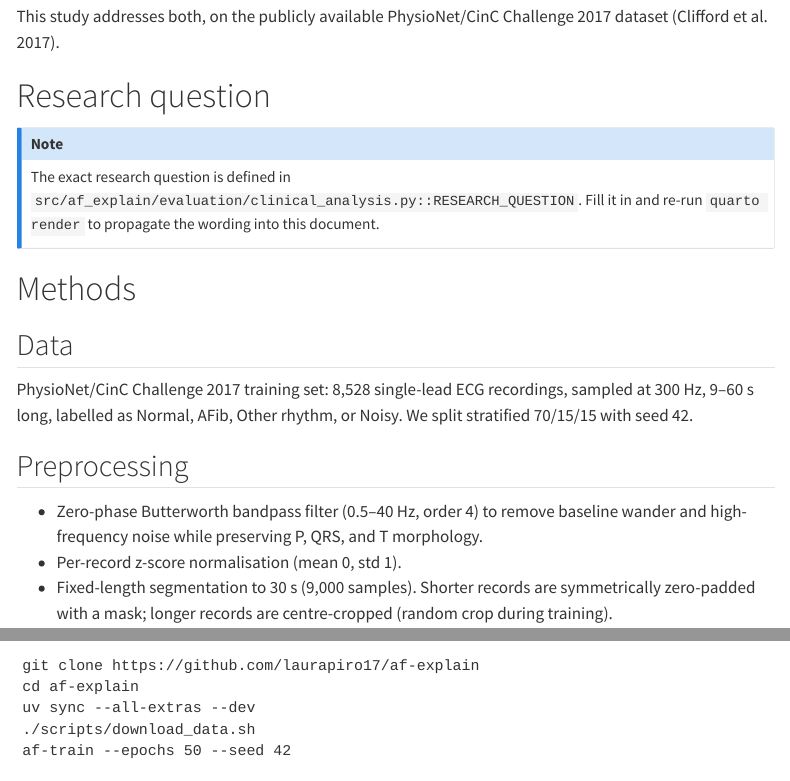
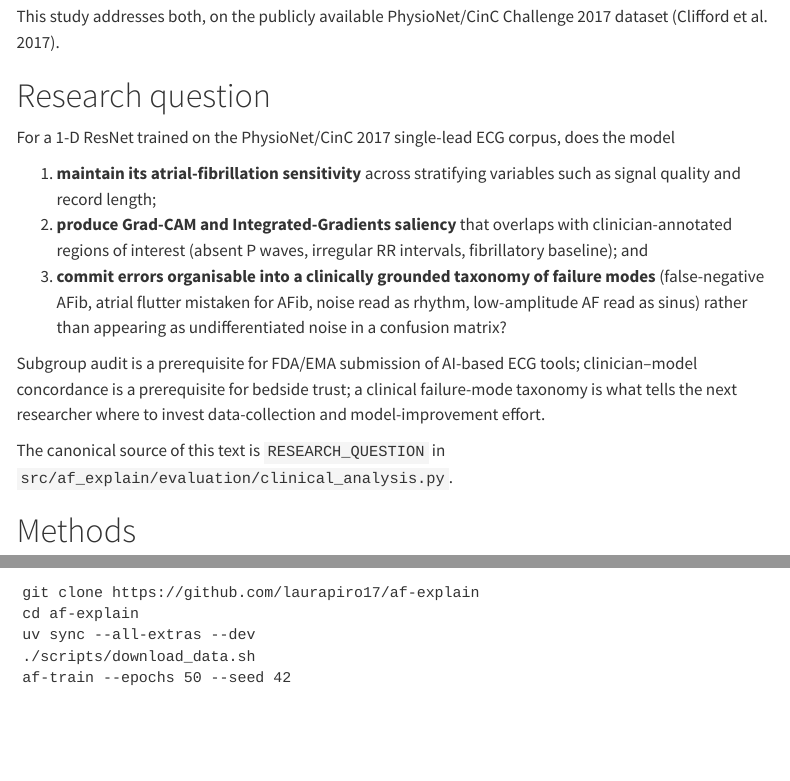
Before and after one commit to laurapiro17/af-explain, a Quarto document (docs/methods.qmd): the page in a window 1100 px wide, from 540 px down, and a second part further down, joined at a grey line. Rendered offline with R 4.5, knitr and Pandoc in place of Quarto, with nearby package versions; menus at the side of the page are left out.

Commit message:
docs: write RESEARCH_QUESTION as fused subgroup+concordance+taxonomy
Replaces the TODO placeholder with the full three-part question:
(1) does AFib sensitivity hold across signal-quality and length subgroups,
(2) does post-hoc saliency overlap with clinician-annotated regions of
interest (P waves, RR irregularity, fibrillatory baseline), and
(3) can the model's errors be organised into a clinically grounded
taxonomy of failure modes rather than living in an undifferentiated
confusion matrix.

Propagated verbatim into README.md ("Question" section) and
docs/methods.qmd ("Research question" section); both now sourced from
RESEARCH_QUESTION in evaluation/clinical_analysis.py.

Drops the temporary RESEARCH_QUESTION_DRAFTS.md staging file.

```diff
--- a/docs/methods.qmd
+++ b/docs/methods.qmd
@@ -36,12 +36,26 @@ Challenge 2017 dataset [@clifford2017af].
 
 # Research question
 
-::: {.callout-note}
-The exact research question is defined in
-`src/af_explain/evaluation/clinical_analysis.py::RESEARCH_QUESTION`.
-Fill it in and re-run `quarto render` to propagate the wording into
-this document.
-:::
+For a 1-D ResNet trained on the PhysioNet/CinC 2017 single-lead ECG
+corpus, does the model
+
+1. **maintain its atrial-fibrillation sensitivity** across stratifying
+   variables such as signal quality and record length;
+2. **produce Grad-CAM and Integrated-Gradients saliency** that overlaps
+   with clinician-annotated regions of interest (absent P waves,
+   irregular RR intervals, fibrillatory baseline); and
+3. **commit errors organisable into a clinically grounded taxonomy of
+   failure modes** (false-negative AFib, atrial flutter mistaken for
+   AFib, noise read as rhythm, low-amplitude AF read as sinus) rather
+   than appearing as undifferentiated noise in a confusion matrix?
+
+Subgroup audit is a prerequisite for FDA/EMA submission of AI-based ECG
+tools; clinician–model concordance is a prerequisite for bedside trust;
+a clinical failure-mode taxonomy is what tells the next researcher where
+to invest data-collection and model-improvement effort.
+
+The canonical source of this text is
+`RESEARCH_QUESTION` in `src/af_explain/evaluation/clinical_analysis.py`.
 
 # Methods
 
--- a/src/af_explain/evaluation/clinical_analysis.py
+++ b/src/af_explain/evaluation/clinical_analysis.py
@@ -50,4 +50,5 @@ from af_explain.data.dataset import LABEL_NAMES
 #  It frames the entire repository — be specific, be honest about scope.
 # ─────────────────────────────────────────────────────────────────────────────
 RESEARCH_QUESTION: str = """\
-TODO (Laura): Write the research question in 5-10 lines.
+Background:
+    Atrial fibrillation is the most common sustained arrhythmia and a
@@ -54,16 +60,24 @@ TODO (Laura): Write the research question in 5-10 lines.
+    and (iii) misclassifications are reported as numbers rather than as
+    clinically meaningful failure modes.
 
-Template to fill in:
+Question:
+    For a 1-D ResNet trained on the PhysioNet/CinC 2017 single-lead ECG
+    corpus, does the model
+        (1) maintain its atrial-fibrillation sensitivity across
+            stratifying variables such as signal quality and record
+            length,
+        (2) produce Grad-CAM and Integrated-Gradients saliency that
+            overlaps with clinician-annotated regions of interest
+            (absent P waves, irregular RR intervals, fibrillatory
+            baseline), and
+        (3) commit errors that can be organised into a clinically
+            grounded taxonomy of failure modes (false-negative AFib,
+            atrial flutter mistaken for AFib, noise read as rhythm,
+            low-amplitude AF read as sinus) rather than appearing
+            as undifferentiated noise in a confusion matrix?
 
-    Background: Atrial fibrillation (AFib) is the most common sustained
-    arrhythmia and a leading cause of stroke. Deep learning classifiers
-    achieve cardiologist-level performance on single-lead ECG, but
-    **<what gap do you target?>**.
-
-    Question: Does a 1-D ResNet trained on PhysioNet/CinC 2017 produce
-    explanations that **<concordant with / robust across / clinically
-    interpretable for>** **<which subgroup or scenario?>** ?
-
-    Why this matters: **<one sentence on clinical / regulatory relevance>**.
-
-Replace each `<...>` with one concrete sentence in your own voice.
-This text is rendered verbatim in the README and the Quarto paper draft.
+Why this matters:
+    Subgroup audit is a prerequisite for FDA/EMA submission of AI-based
+    ECG tools; clinician-model concordance is a prerequisite for
+    bedside trust; a clinical failure-mode taxonomy is what tells the
+    next researcher where to invest data-collection and model-improvement
```
Also changed, not shown: README.md, src/af_explain/evaluation/clinical_analysis.py (8 more changed lines).
